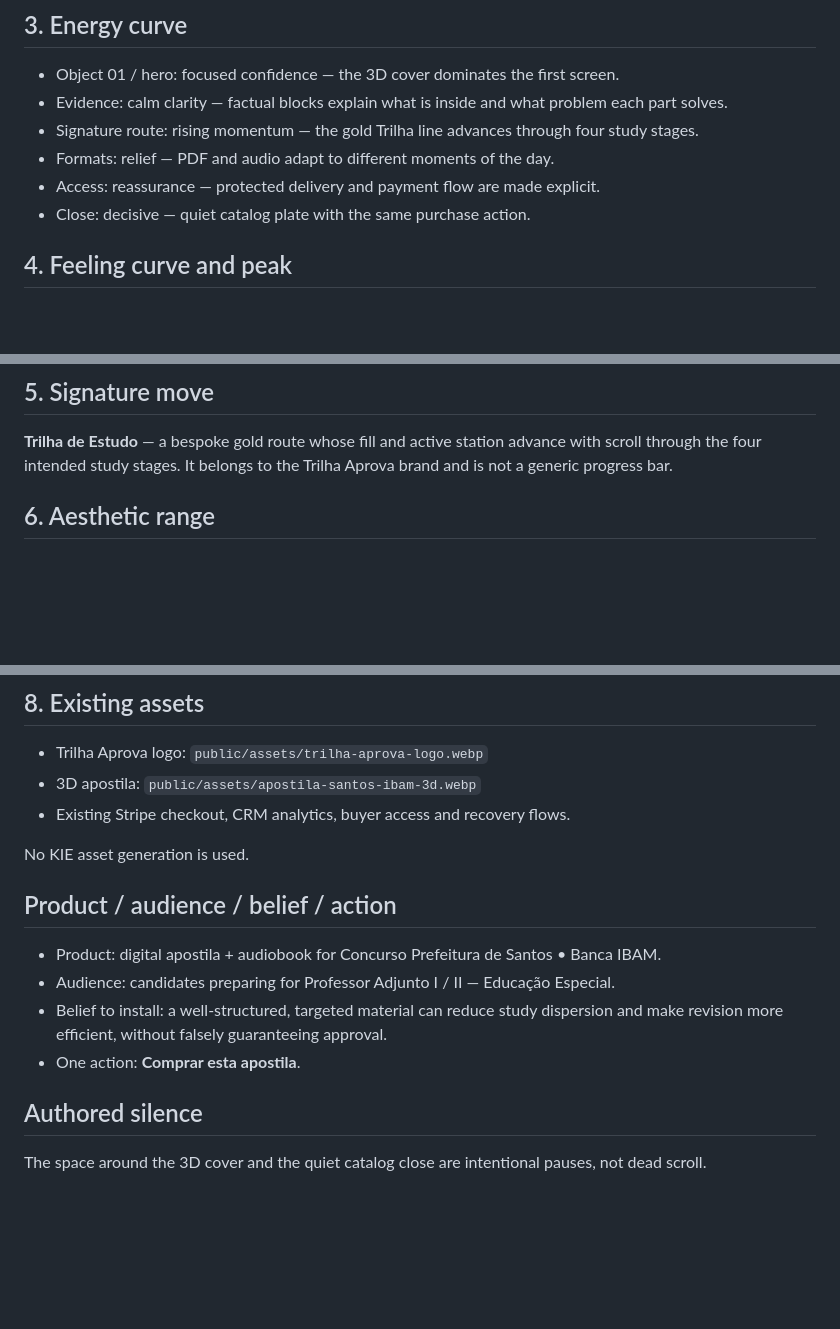
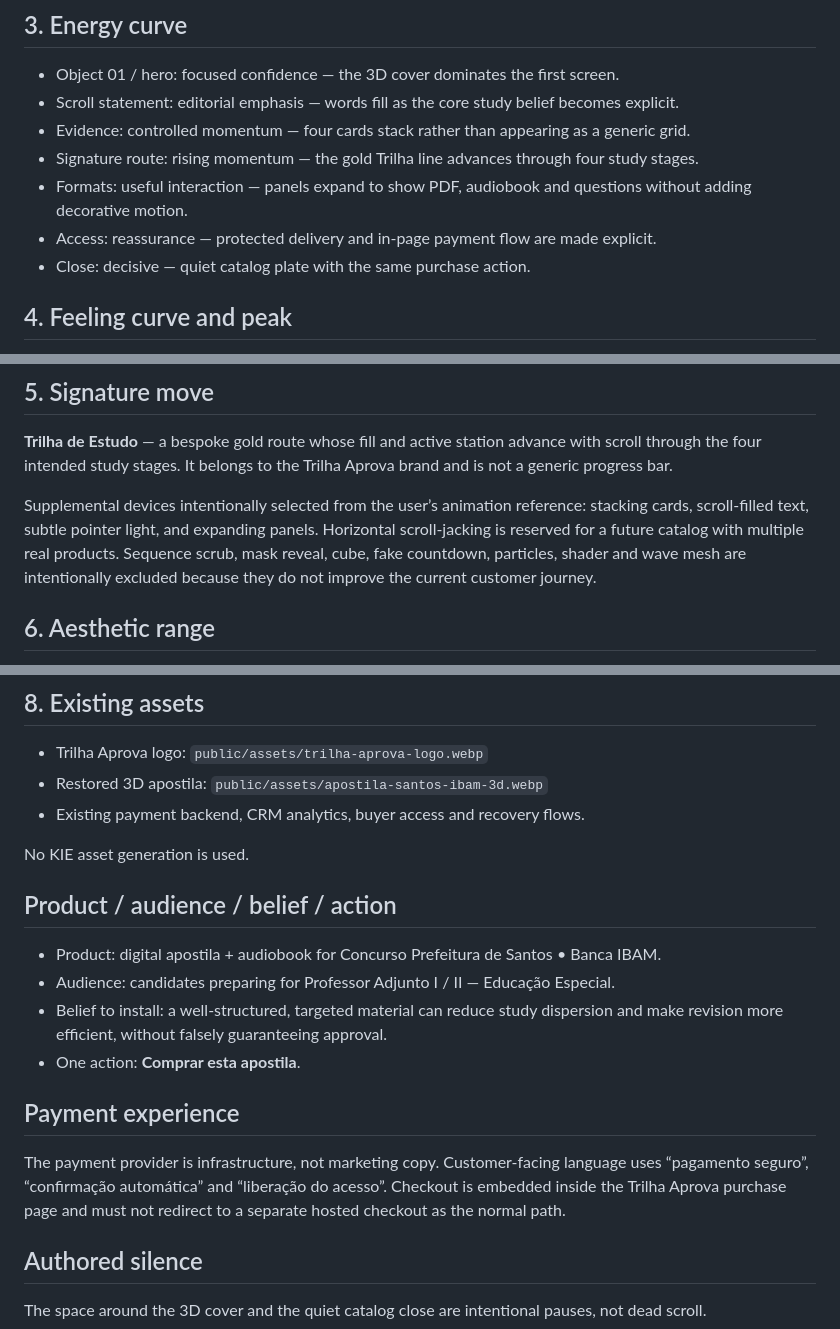
Before and after one commit to andreajoa/concurso-audibook, a Markdown page: scrollcraft/BRIEF.md, 3 parts joined by grey strips. GitHub-like rendering; blank space fills up the shorter version.

Commit message:
docs: record selective motion system and embedded payment UX

```diff
--- a/scrollcraft/BRIEF.md
+++ b/scrollcraft/BRIEF.md
@@ -17,10 +17,11 @@ References supplied by the user: the existing Trilha Aprova brand, its navy/gold
 
 ## 3. Energy curve
 - Object 01 / hero: focused confidence — the 3D cover dominates the first screen.
-- Evidence: calm clarity — factual blocks explain what is inside and what problem each part solves.
+- Scroll statement: editorial emphasis — words fill as the core study belief becomes explicit.
+- Evidence: controlled momentum — four cards stack rather than appearing as a generic grid.
 - Signature route: rising momentum — the gold Trilha line advances through four study stages.
-- Formats: relief — PDF and audio adapt to different moments of the day.
-- Access: reassurance — protected delivery and payment flow are made explicit.
+- Formats: useful interaction — panels expand to show PDF, audiobook and questions without adding decorative motion.
+- Access: reassurance — protected delivery and in-page payment flow are made explicit.
 - Close: decisive — quiet catalog plate with the same purchase action.
 
 ## 4. Feeling curve and peak
@@ -33,6 +34,8 @@ Tell-someone sentence: “É a plataforma de apostilas em que cada concurso apar
 ## 5. Signature move
 **Trilha de Estudo** — a bespoke gold route whose fill and active station advance with scroll through the four intended study stages. It belongs to the Trilha Aprova brand and is not a generic progress bar.
 
+Supplemental devices intentionally selected from the user’s animation reference: stacking cards, scroll-filled text, subtle pointer light, and expanding panels. Horizontal scroll-jacking is reserved for a future catalog with multiple real products. Sequence scrub, mask reveal, cube, fake countdown, particles, shader and wave mesh are intentionally excluded because they do not improve the current customer journey.
+
 ## 6. Aesthetic range
 Premium-editorial / catalog. Not maximalist, not playful, not brutalist. High contrast between paper, navy and champagne gold; strong typography; product object first.
 
@@ -43,8 +46,8 @@ Reason: the platform is intended to host multiple apostilas. The product object
 
 ## 8. Existing assets
 - Trilha Aprova logo: `public/assets/trilha-aprova-logo.webp`
-- 3D apostila: `public/assets/apostila-santos-ibam-3d.webp`
-- Existing Stripe checkout, CRM analytics, buyer access and recovery flows.
+- Restored 3D apostila: `public/assets/apostila-santos-ibam-3d.webp`
+- Existing payment backend, CRM analytics, buyer access and recovery flows.
 
 No KIE asset generation is used.
 
@@ -54,5 +57,8 @@ No KIE asset generation is used.
 - Belief to install: a well-structured, targeted material can reduce study dispersion and make revision more efficient, without falsely guaranteeing approval.
 - One action: **Comprar esta apostila**.
 
+## Payment experience
+The payment provider is infrastructure, not marketing copy. Customer-facing language uses “pagamento seguro”, “confirmação automática” and “liberação do acesso”. Checkout is embedded inside the Trilha Aprova purchase page and must not redirect to a separate hosted checkout as the normal path.
+
 ## Authored silence
 The space around the 3D cover and the quiet catalog close are intentional pauses, not dead scroll.
```
